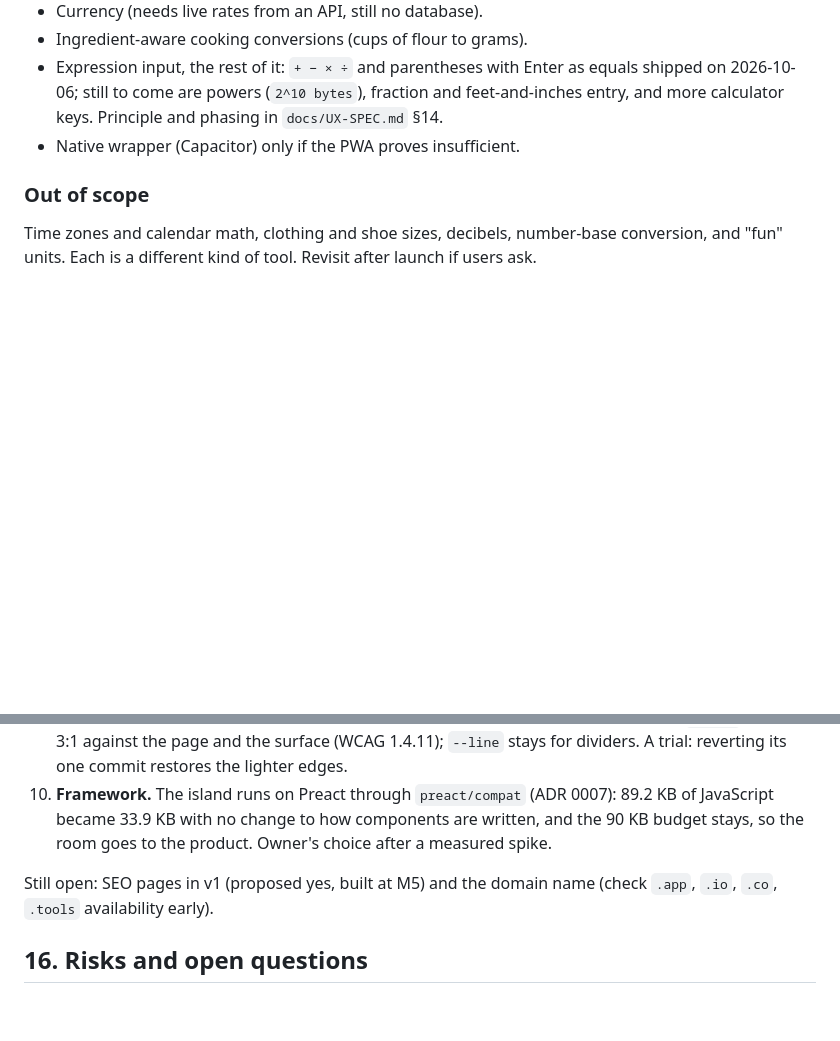
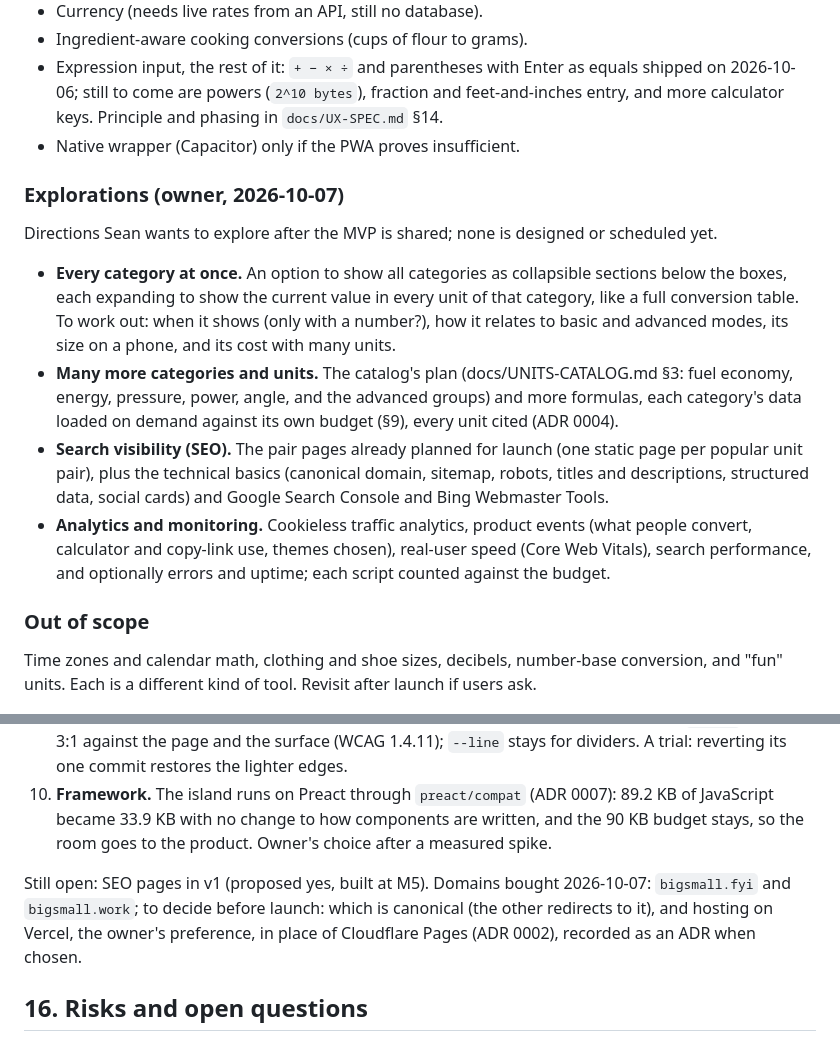
Before and after one commit to reelatlas/bigsmall, a Markdown page: docs/PLAN.md, 2 parts joined by grey strips. Drawn GitHub-style; blank space fills up the shorter version.

Commit message:
docs: note Sean's explorations and the domains he bought
Co-Authored-By: Claude Opus 5.5 <noreply@anthropic.com>

```diff
--- a/docs/PLAN.md
+++ b/docs/PLAN.md
@@ -29,6 +29,15 @@ Positioning in one line: _type anything into either box and get the answer._
 - Ingredient-aware cooking conversions (cups of flour to grams).
 - Expression input, the rest of it: `+ − × ÷` and parentheses with Enter as equals shipped on 2026-10-06; still to come are powers (`2^10 bytes`), fraction and feet-and-inches entry, and more calculator keys. Principle and phasing in `docs/UX-SPEC.md` §14.
 - Native wrapper (Capacitor) only if the PWA proves insufficient.
+
+### Explorations (owner, 2026-10-07)
+
+Directions Sean wants to explore after the MVP is shared; none is designed or scheduled yet.
+
+- **Every category at once.** An option to show all categories as collapsible sections below the boxes, each expanding to show the current value in every unit of that category, like a full conversion table. To work out: when it shows (only with a number?), how it relates to basic and advanced modes, its size on a phone, and its cost with many units.
+- **Many more categories and units.** The catalog's plan (docs/UNITS-CATALOG.md §3: fuel economy, energy, pressure, power, angle, and the advanced groups) and more formulas, each category's data loaded on demand against its own budget (§9), every unit cited (ADR 0004).
+- **Search visibility (SEO).** The pair pages already planned for launch (one static page per popular unit pair), plus the technical basics (canonical domain, sitemap, robots, titles and descriptions, structured data, social cards) and Google Search Console and Bing Webmaster Tools.
+- **Analytics and monitoring.** Cookieless traffic analytics, product events (what people convert, calculator and copy-link use, themes chosen), real-user speed (Core Web Vitals), search performance, and optionally errors and uptime; each script counted against the budget.
 
 ### Out of scope
 
@@ -232,7 +241,7 @@ Supabase or any database. A backend. A paid analytics tier. An app store account
 9. **Control edges.** Fields, the theme menu, and secondary buttons are edged in a new `--edge` token at 3:1 against the page and the surface (WCAG 1.4.11); `--line` stays for dividers. A trial: reverting its one commit restores the lighter edges.
 10. **Framework.** The island runs on Preact through `preact/compat` (ADR 0007): 89.2 KB of JavaScript became 33.9 KB with no change to how components are written, and the 90 KB budget stays, so the room goes to the product. Owner's choice after a measured spike.
 
-Still open: SEO pages in v1 (proposed yes, built at M5) and the domain name (check `.app`, `.io`, `.co`, `.tools` availability early).
+Still open: SEO pages in v1 (proposed yes, built at M5). Domains bought 2026-10-07: `bigsmall.fyi` and `bigsmall.work`; to decide before launch: which is canonical (the other redirects to it), and hosting on Vercel, the owner's preference, in place of Cloudflare Pages (ADR 0002), recorded as an ADR when chosen.
 
 ## 16. Risks and open questions
 
```
